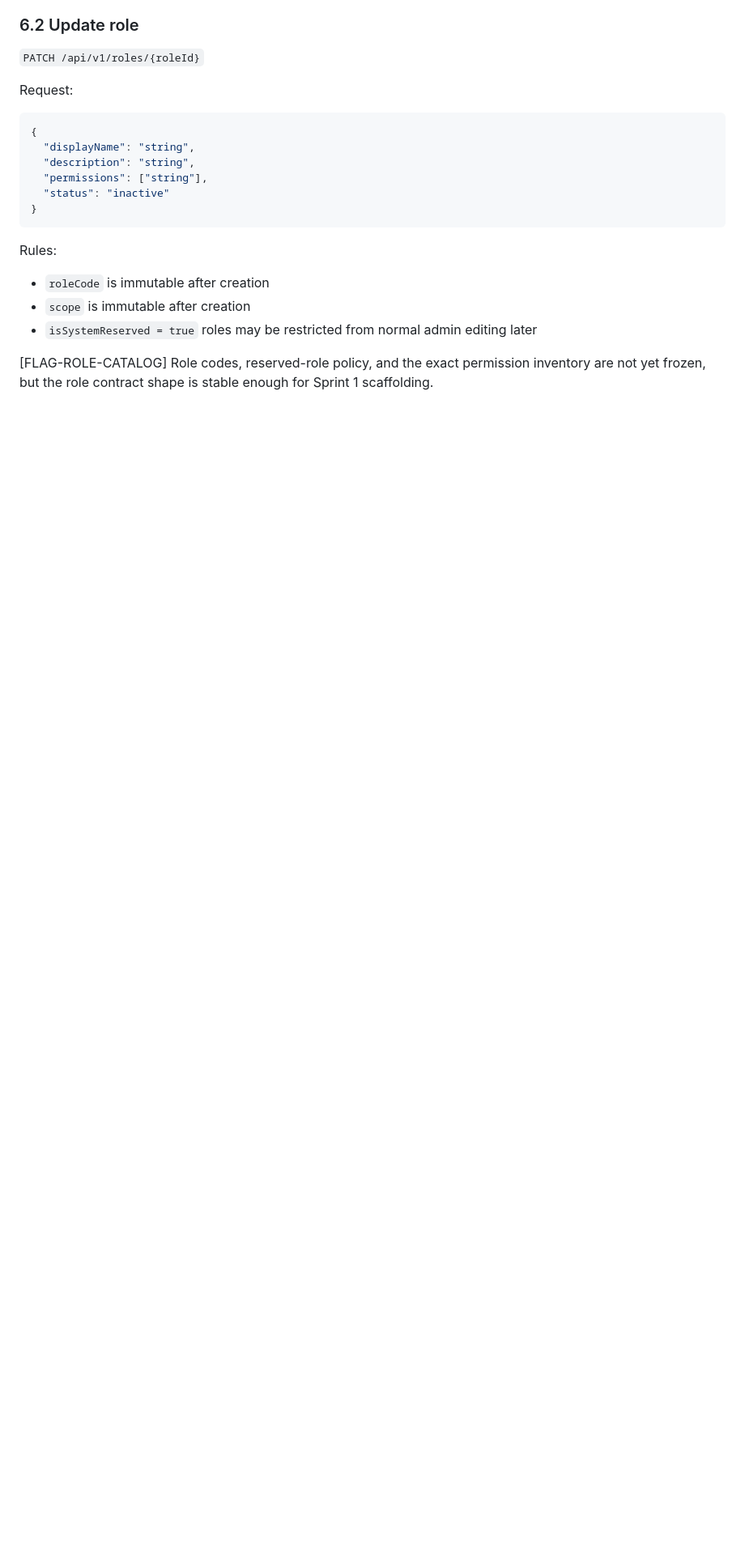
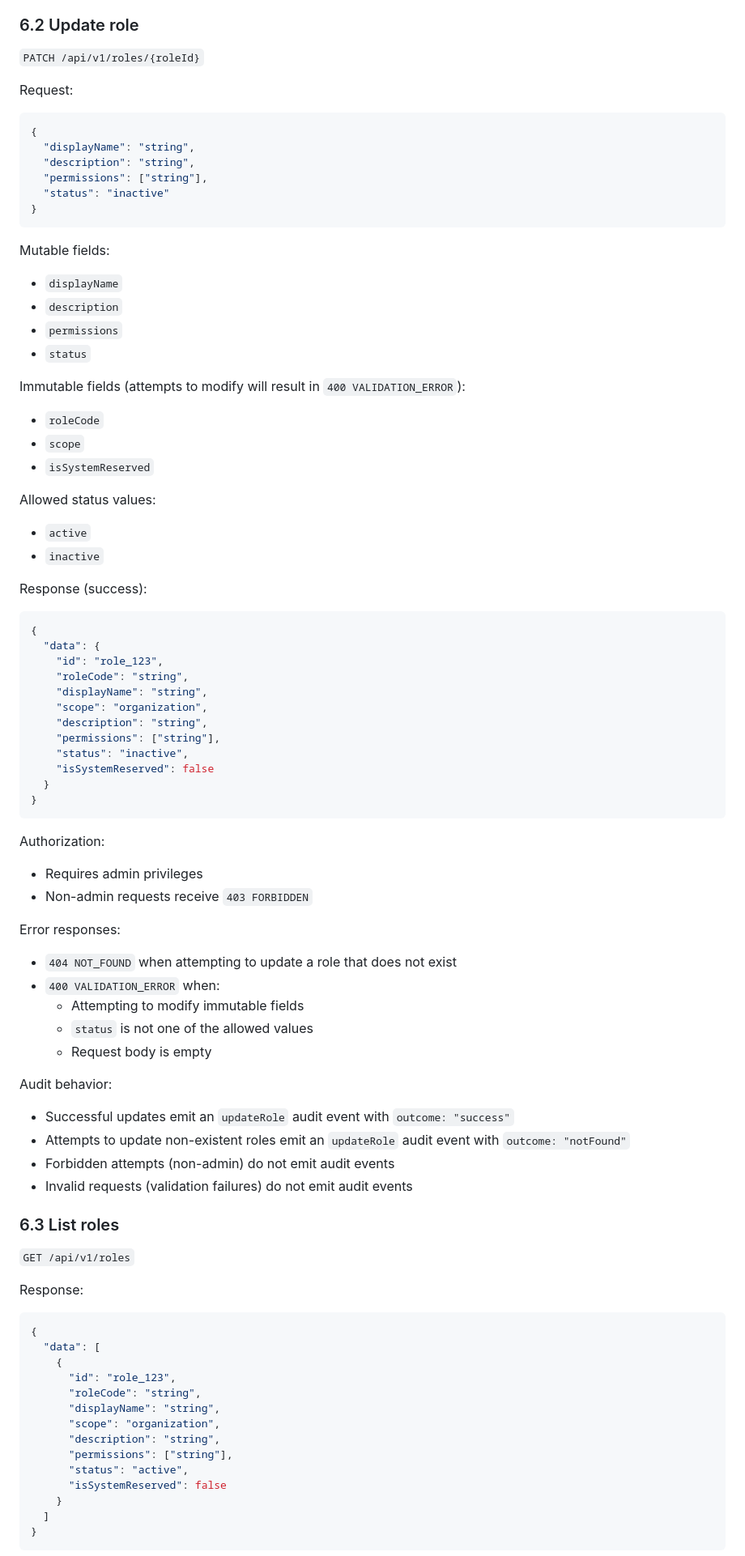
Before and after one commit to raichiiiiiii/Blockchain-Based-E-Procurement-System, a Markdown page: docs/API_CONTRACTS.md, the part around one of its changes. Shown at 81% size. Drawn GitHub-style; blank space fills up the shorter version.

Commit message:
[PBI-048] Align role API contract documentation with implemented behavior

````diff
--- a/docs/API_CONTRACTS.md
+++ b/docs/API_CONTRACTS.md
@@ -274,10 +296,75 @@ Request:
 }
 ```
 
-Rules:
-- `roleCode` is immutable after creation
-- `scope` is immutable after creation
-- `isSystemReserved = true` roles may be restricted from normal admin editing later
+Mutable fields:
+- `displayName`
+- `description`
+- `permissions`
+- `status`
 
-[FLAG-ROLE-CATALOG]
-Role codes, reserved-role policy, and the exact permission inventory are not yet frozen, but the role contract shape is stable enough for Sprint 1 scaffolding.
+Immutable fields (attempts to modify will result in `400 VALIDATION_ERROR`):
+- `roleCode`
+- `scope`
+- `isSystemReserved`
+
+Allowed status values:
+- `active`
+- `inactive`
+
+Response (success):
+
+```json
+{
+  "data": {
+    "id": "role_123",
+    "roleCode": "string",
+    "displayName": "string",
+    "scope": "organization",
+    "description": "string",
+    "permissions": ["string"],
+    "status": "inactive",
+    "isSystemReserved": false
+  }
+}
+```
+
+Authorization:
+- Requires admin privileges
+- Non-admin requests receive `403 FORBIDDEN`
+
+Error responses:
+- `404 NOT_FOUND` when attempting to update a role that does not exist
+- `400 VALIDATION_ERROR` when:
+  - Attempting to modify immutable fields
+  - `status` is not one of the allowed values
+  - Request body is empty
+
+Audit behavior:
+- Successful updates emit an `updateRole` audit event with `outcome: "success"`
+- Attempts to update non-existent roles emit an `updateRole` audit event with `outcome: "notFound"`
+- Forbidden attempts (non-admin) do not emit audit events
+- Invalid requests (validation failures) do not emit audit events
+
+### 6.3 List roles
+
+`GET /api/v1/roles`
+
+Response:
+
+```json
+{
+  "data": [
+    {
+      "id": "role_123",
+      "roleCode": "string",
+      "displayName": "string",
+      "scope": "organization",
+      "description": "string",
+      "permissions": ["string"],
+      "status": "active",
+      "isSystemReserved": false
+    }
+  ]
+}
+```
+
````
Also changed, not shown: other parts of docs/API_CONTRACTS.md (+41 -14 lines).
